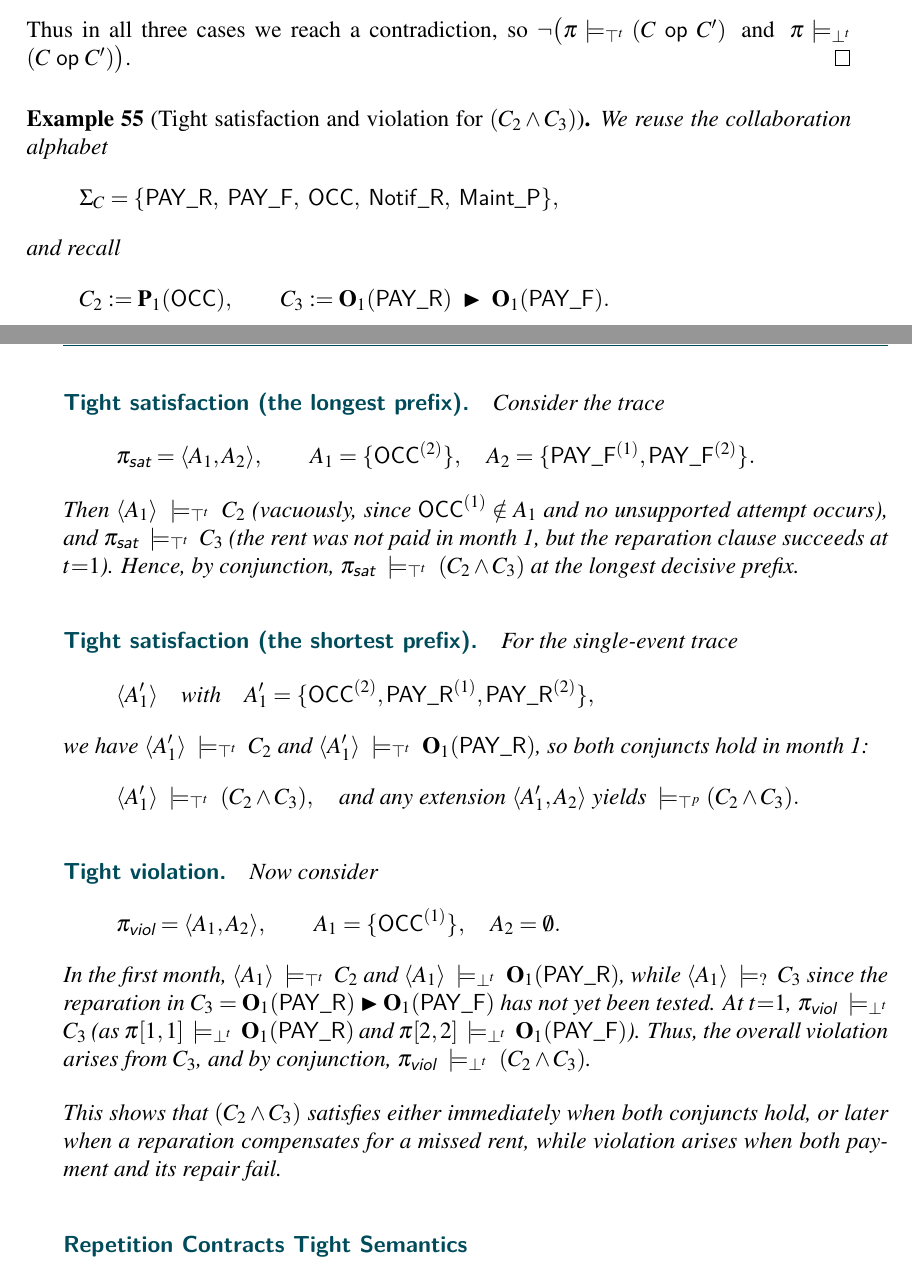
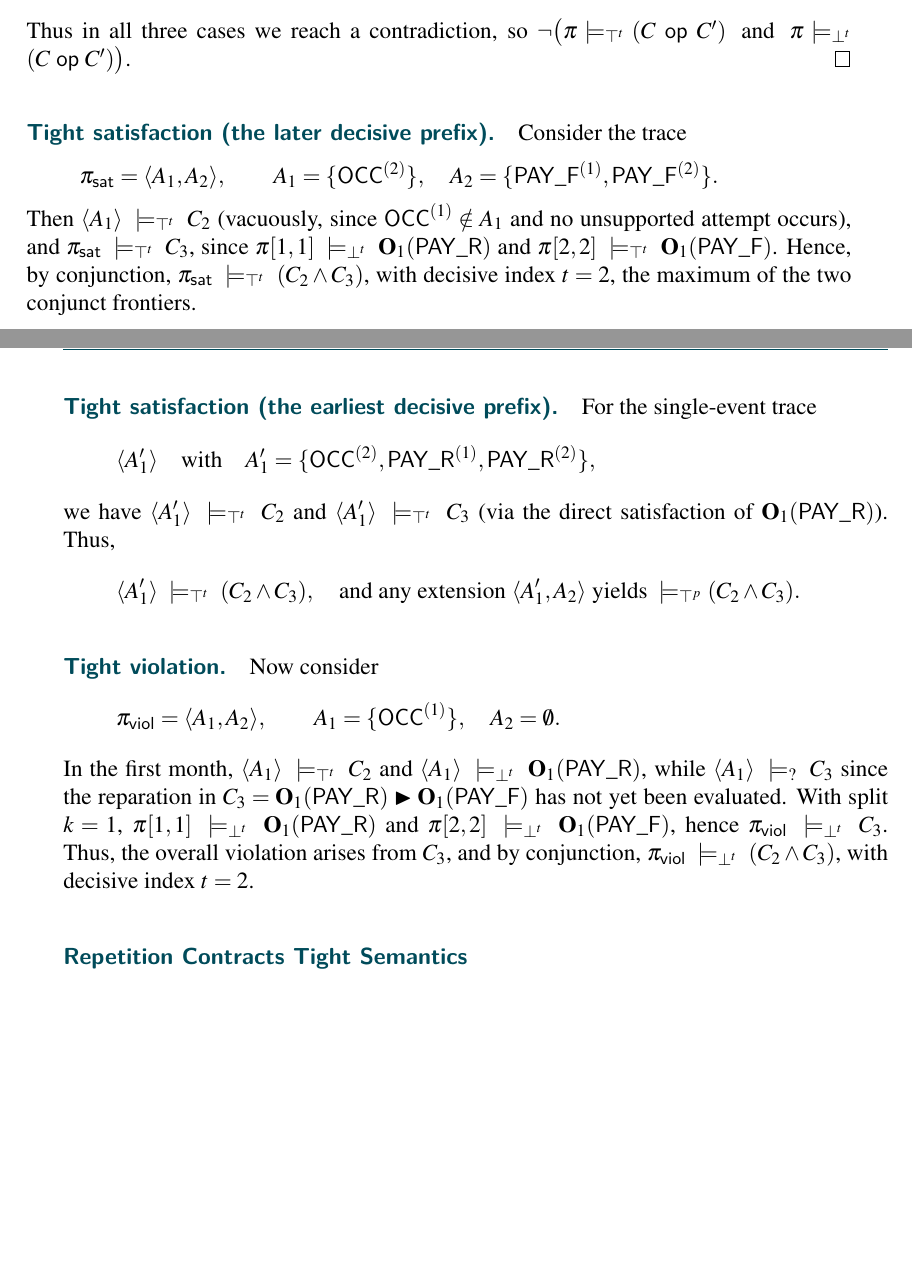
Before and after one commit to khrrzkrm/chap2, a LaTeX thesis (thesis/thesis.tex, which reads thesis/forwardtight.tex): two parts of pages 157 and 158 of 261, joined at a grey line, cut so that both start at the same text, the shorter picture padded with empty space. Compiled offline with pdfLaTeX.

Commit message:
1 more and we are done

```diff
--- a/thesis/forwardtight.tex
+++ b/thesis/forwardtight.tex
@@ -298,19 +298,7 @@ or a violation-then-repair pattern.
 
 
 
-\begin{example}[Tight satisfaction and violation for $(C_2 \wedge C_3)$]
-\label{ex:c2c3-tight}
-We reuse the collaboration alphabet
-\[
-\Sigma_C=\{\PAY,\ \PAYF,\ \OCC,\ \notifrepair,\ \REPAIR\},
-\]
-and recall
-\[
-C_2 := \perm[1]{\OCC}, \qquad
-C_3 := \obl[1]{\PAY}\ \repair\ \obl[1]{\PAYF}.
-\]
-
-\paragraph{Tight satisfaction (the longest prefix).}
+    \paragraph{Tight satisfaction (the later decisive prefix).}
     Consider the trace
     \[
     \pi_{\textsf{sat}} = \langle A_1, A_2\rangle,
@@ -322,13 +310,14 @@ Then
     $\trace{A_1}\ \satt\ C_2$
     (vacuously, since $\OCC^{(1)}\notin A_1$ and no unsupported attempt occurs),
     and
-$\pi_{\textsf{sat}}\ \satt\ C_3$
-(the rent was not paid in month 1, but the reparation clause succeeds at $t{=}1$).
+    $\pi_{\textsf{sat}}\ \satt\ C_3$,
+    since $\pi[1,1]\ \violt\ \obl[1]{\PAY}$ and
+    $\pi[2,2]\ \satt\ \obl[1]{\PAYF}$.
     Hence, by conjunction,
-$\pi_{\textsf{sat}}\ \satt\ (C_2 \wedge C_3)$
-at the longest decisive prefix.
+    $\pi_{\textsf{sat}}\ \satt\ (C_2 \wedge C_3)$,
+    with decisive index $t=2$, the maximum of the two conjunct frontiers.
 
-\paragraph{Tight satisfaction (the shortest prefix).}
+    \paragraph{Tight satisfaction (the earliest decisive prefix).}
     For the single-event trace
     \[
     \trace{A_1'} \quad\text{with}\quad A_1'=\{\OCC^{(2)},\PAY^{(1)},\PAY^{(2)}\},
@@ -336,8 +325,9 @@ For the single-event trace
     we have
     $\trace{A_1'}\ \satt\ C_2$
     and
-$\trace{A_1'}\ \satt\ \obl[1]{\PAY}$,
-so both conjuncts hold in month 1:
+    $\trace{A_1'}\ \satt\ C_3$
+    (via the direct satisfaction of $\obl[1]{\PAY}$).
+    Thus,
     \[
     \trace{A_1'}\ \satt\ (C_2 \wedge C_3),
     \quad
@@ -357,18 +347,15 @@ $\trace{A_1}\ \satt\ C_2$
     and $\trace{A_1}\ \violt\ \obl[1]{\PAY}$,
     while
     $\trace{A_1}\ \presat\ C_3$
-since the reparation in $C_3=\obl[1]{\PAY}\repair\obl[1]{\PAYF}$ has not yet been tested.
-At $t{=}1$,
-$\pi_{\textsf{viol}}\ \violt\ C_3$
-(as $\pi[1,1]\ \violt\ \obl[1]{\PAY}$ and $\pi[2,2]\ \violt\ \obl[1]{\PAYF}$).
-Thus, the overall violation arises from $C_3$,
-and by conjunction,
-$\pi_{\textsf{viol}}\ \violt\ (C_2 \wedge C_3)$.
-
-\medskip
-This shows that $(C_2 \wedge C_3)$
-satisfies either immediately when both conjuncts hold, or later when a reparation compensates for a missed rent, while violation arises when both payment and its repair fail.
-\end{example}
+    since the reparation in $C_3=\obl[1]{\PAY}\repair\obl[1]{\PAYF}$ has not yet been evaluated.
+    With split $k=1$,
+    $\pi[1,1]\ \violt\ \obl[1]{\PAY}$ and
+    $\pi[2,2]\ \violt\ \obl[1]{\PAYF}$,
+    hence
+    $\pi_{\textsf{viol}}\ \violt\ C_3$.
+    Thus, the overall violation arises from $C_3$, and by conjunction,
+    $\pi_{\textsf{viol}}\ \violt\ (C_2 \wedge C_3)$,
+    with decisive index $t=2$.
 
 \subsubsection*{Repetition Contracts Tight Semantics}
 \begin{definition}[Repetition Contracts]
```
Also changed, not shown: thesis/forwardtight1.tex (+7 -7 lines), thesis/forwardtight2.tex (+14 -14 lines). Lines whose indentation alone changed are shown as unchanged.
